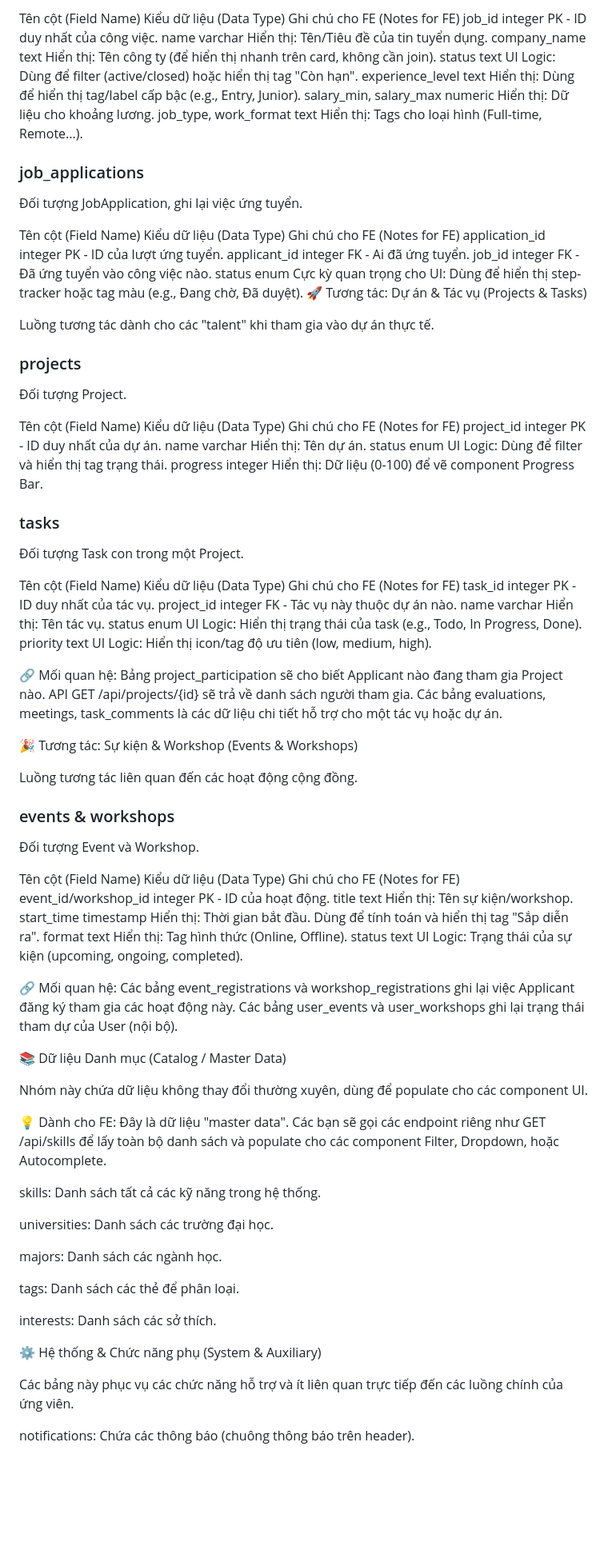
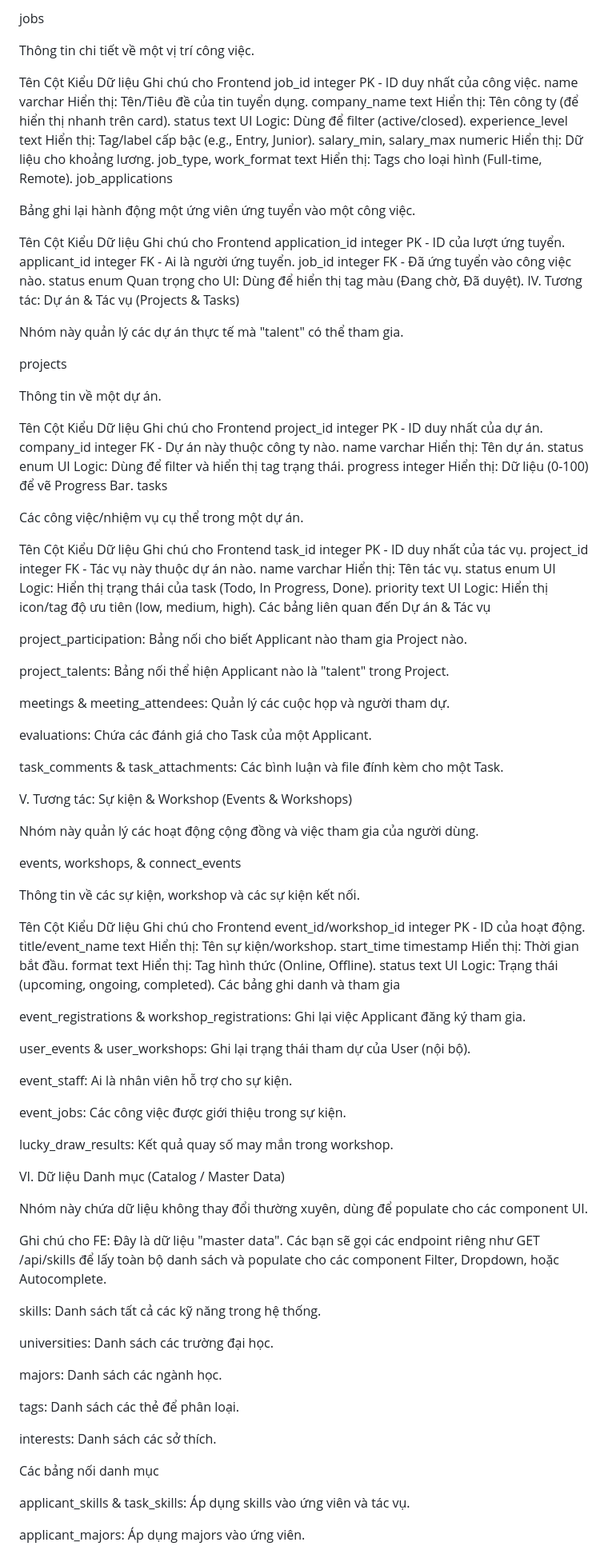
Before and after one commit to vanujiash9/f, a Markdown page: README.md, the part around the change printed below. Shown: that part at 80% size. GitHub-like rendering; blank space fills up the shorter version.

```diff
--- a/README.md
+++ b/README.md
@@ -72,69 +102,92 @@ Luồng tương tác chính: Công ty đăng tin, ứng viên ứng tuyển.
 
-Tên cột (Field Name)	Kiểu dữ liệu (Data Type)	Ghi chú cho FE (Notes for FE)
+jobs
+
+Thông tin chi tiết về một vị trí công việc.
+
+Tên Cột	Kiểu Dữ liệu	Ghi chú cho Frontend
 job_id	integer	PK - ID duy nhất của công việc.
 name	varchar	Hiển thị: Tên/Tiêu đề của tin tuyển dụng.
-company_name	text	Hiển thị: Tên công ty (để hiển thị nhanh trên card, không cần join).
-status	text	UI Logic: Dùng để filter (active/closed) hoặc hiển thị tag "Còn hạn".
-experience_level	text	Hiển thị: Dùng để hiển thị tag/label cấp bậc (e.g., Entry, Junior).
+company_name	text	Hiển thị: Tên công ty (để hiển thị nhanh trên card).
+status	text	UI Logic: Dùng để filter (active/closed).
+experience_level	text	Hiển thị: Tag/label cấp bậc (e.g., Entry, Junior).
 salary_min, salary_max	numeric	Hiển thị: Dữ liệu cho khoảng lương.
-job_type, work_format	text	Hiển thị: Tags cho loại hình (Full-time, Remote...).
-### job_applications
+job_type, work_format	text	Hiển thị: Tags cho loại hình (Full-time, Remote).
+job_applications
 
-Đối tượng JobApplication, ghi lại việc ứng tuyển.
+Bảng ghi lại hành động một ứng viên ứng tuyển vào một công việc.
 
-Tên cột (Field Name)	Kiểu dữ liệu (Data Type)	Ghi chú cho FE (Notes for FE)
+Tên Cột	Kiểu Dữ liệu	Ghi chú cho Frontend
 application_id	integer	PK - ID của lượt ứng tuyển.
-applicant_id	integer	FK - Ai đã ứng tuyển.
+applicant_id	integer	FK - Ai là người ứng tuyển.
 job_id	integer	FK - Đã ứng tuyển vào công việc nào.
-status	enum	Cực kỳ quan trọng cho UI: Dùng để hiển thị step-tracker hoặc tag màu (e.g., Đang chờ, Đã duyệt).
-🚀 Tương tác: Dự án & Tác vụ (Projects & Tasks)
+status	enum	Quan trọng cho UI: Dùng để hiển thị tag màu (Đang chờ, Đã duyệt).
+IV. Tương tác: Dự án & Tác vụ (Projects & Tasks)
 
-Luồng tương tác dành cho các "talent" khi tham gia vào dự án thực tế.
+Nhóm này quản lý các dự án thực tế mà "talent" có thể tham gia.
 
-### projects
+projects
 
-Đối tượng Project.
+Thông tin về một dự án.
 
-Tên cột (Field Name)	Kiểu dữ liệu (Data Type)	Ghi chú cho FE (Notes for FE)
+Tên Cột	Kiểu Dữ liệu	Ghi chú cho Frontend
 project_id	integer	PK - ID duy nhất của dự án.
+company_id	integer	FK - Dự án này thuộc công ty nào.
 name	varchar	Hiển thị: Tên dự án.
 status	enum	UI Logic: Dùng để filter và hiển thị tag trạng thái.
-progress	integer	Hiển thị: Dữ liệu (0-100) để vẽ component Progress Bar.
-### tasks
+progress	integer	Hiển thị: Dữ liệu (0-100) để vẽ Progress Bar.
+tasks
 
-Đối tượng Task con trong một Project.
+Các công việc/nhiệm vụ cụ thể trong một dự án.
 
-Tên cột (Field Name)	Kiểu dữ liệu (Data Type)	Ghi chú cho FE (Notes for FE)
+Tên Cột	Kiểu Dữ liệu	Ghi chú cho Frontend
 task_id	integer	PK - ID duy nhất của tác vụ.
 project_id	integer	FK - Tác vụ này thuộc dự án nào.
 name	varchar	Hiển thị: Tên tác vụ.
-status	enum	UI Logic: Hiển thị trạng thái của task (e.g., Todo, In Progress, Done).
+status	enum	UI Logic: Hiển thị trạng thái của task (Todo, In Progress, Done).
 priority	text	UI Logic: Hiển thị icon/tag độ ưu tiên (low, medium, high).
+Các bảng liên quan đến Dự án & Tác vụ
 
-🔗 Mối quan hệ: Bảng project_participation sẽ cho biết Applicant nào đang tham gia Project nào. API GET /api/projects/{id} sẽ trả về danh sách người tham gia. Các bảng evaluations, meetings, task_comments là các dữ liệu chi tiết hỗ trợ cho một tác vụ hoặc dự án.
+project_participation: Bảng nối cho biết Applicant nào tham gia Project nào.
 
-🎉 Tương tác: Sự kiện & Workshop (Events & Workshops)
+project_talents: Bảng nối thể hiện Applicant nào là "talent" trong Project.
 
-Luồng tương tác liên quan đến các hoạt động cộng đồng.
+meetings & meeting_attendees: Quản lý các cuộc họp và người tham dự.
 
-### events & workshops
+evaluations: Chứa các đánh giá cho Task của một Applicant.
 
-Đối tượng Event và Workshop.
+task_comments & task_attachments: Các bình luận và file đính kèm cho một Task.
 
-Tên cột (Field Name)	Kiểu dữ liệu (Data Type)	Ghi chú cho FE (Notes for FE)
+V. Tương tác: Sự kiện & Workshop (Events & Workshops)
+
+Nhóm này quản lý các hoạt động cộng đồng và việc tham gia của người dùng.
+
+events, workshops, & connect_events
+
+Thông tin về các sự kiện, workshop và các sự kiện kết nối.
+
+Tên Cột	Kiểu Dữ liệu	Ghi chú cho Frontend
 event_id/workshop_id	integer	PK - ID của hoạt động.
-title	text	Hiển thị: Tên sự kiện/workshop.
-start_time	timestamp	Hiển thị: Thời gian bắt đầu. Dùng để tính toán và hiển thị tag "Sắp diễn ra".
+title/event_name	text	Hiển thị: Tên sự kiện/workshop.
+start_time	timestamp	Hiển thị: Thời gian bắt đầu.
 format	text	Hiển thị: Tag hình thức (Online, Offline).
-status	text	UI Logic: Trạng thái của sự kiện (upcoming, ongoing, completed).
+status	text	UI Logic: Trạng thái (upcoming, ongoing, completed).
+Các bảng ghi danh và tham gia
 
-🔗 Mối quan hệ: Các bảng event_registrations và workshop_registrations ghi lại việc Applicant đăng ký tham gia các hoạt động này. Các bảng user_events và user_workshops ghi lại trạng thái tham dự của User (nội bộ).
+event_registrations & workshop_registrations: Ghi lại việc Applicant đăng ký tham gia.
 
-📚 Dữ liệu Danh mục (Catalog / Master Data)
+user_events & user_workshops: Ghi lại trạng thái tham dự của User (nội bộ).
+
+event_staff: Ai là nhân viên hỗ trợ cho sự kiện.
+
+event_jobs: Các công việc được giới thiệu trong sự kiện.
+
+lucky_draw_results: Kết quả quay số may mắn trong workshop.
+
+VI. Dữ liệu Danh mục (Catalog / Master Data)
 
 Nhóm này chứa dữ liệu không thay đổi thường xuyên, dùng để populate cho các component UI.
 
-💡 Dành cho FE: Đây là dữ liệu "master data". Các bạn sẽ gọi các endpoint riêng như GET /api/skills để lấy toàn bộ danh sách và populate cho các component Filter, Dropdown, hoặc Autocomplete.
+Ghi chú cho FE: Đây là dữ liệu "master data". Các bạn sẽ gọi các endpoint riêng như GET /api/skills để lấy toàn bộ danh sách và populate cho các component Filter, Dropdown, hoặc Autocomplete.
 
 skills: Danh sách tất cả các kỹ năng trong hệ thống.
 
@@ -146,9 +199,9 @@ tags: Danh sách các thẻ để phân loại.
 
 interests: Danh sách các sở thích.
 
-⚙️ Hệ thống & Chức năng phụ (System & Auxiliary)
+Các bảng nối danh mục
 
-Các bảng này phục vụ các chức năng hỗ trợ và ít liên quan trực tiếp đến các luồng chính của ứng viên.
+applicant_skills & task_skills: Áp dụng skills vào ứng viên và tác vụ.
 
-notifications: Chứa các thông báo (chuông thông báo trên header).
+applicant_majors: Áp dụng majors vào ứng viên.
 
```
Also changed, not shown: other parts of README.md (+77 -41 lines).
